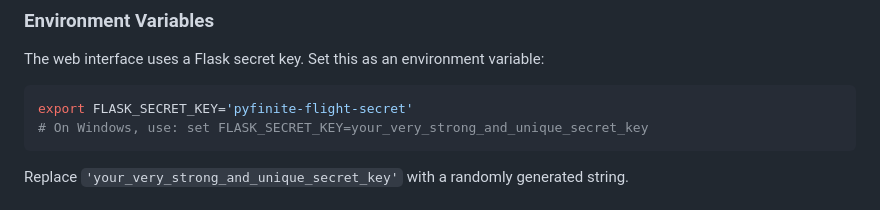
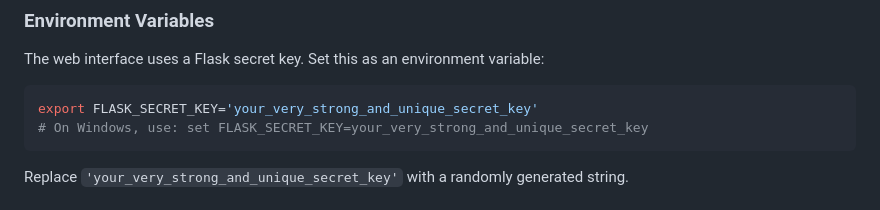
Before and after one commit to samuria/pyfinite-flight, a Markdown page: README.md, the part around the change. Drawn GitHub-style.

Commit message:
adjust secret key env guide

````diff
--- a/README.md
+++ b/README.md
@@ -84,7 +84,7 @@ pyfinite-flight/
 ### Environment Variables
 The web interface uses a Flask secret key. Set this as an environment variable:
 ```bash
-export FLASK_SECRET_KEY='pyfinite-flight-secret'
+export FLASK_SECRET_KEY='your_very_strong_and_unique_secret_key'
 # On Windows, use: set FLASK_SECRET_KEY=your_very_strong_and_unique_secret_key
 ```
 Replace `'your_very_strong_and_unique_secret_key'` with a randomly generated string.
````
